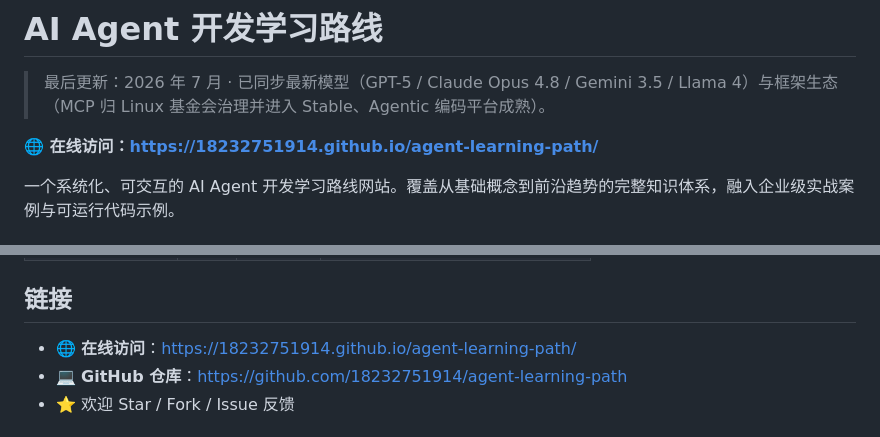
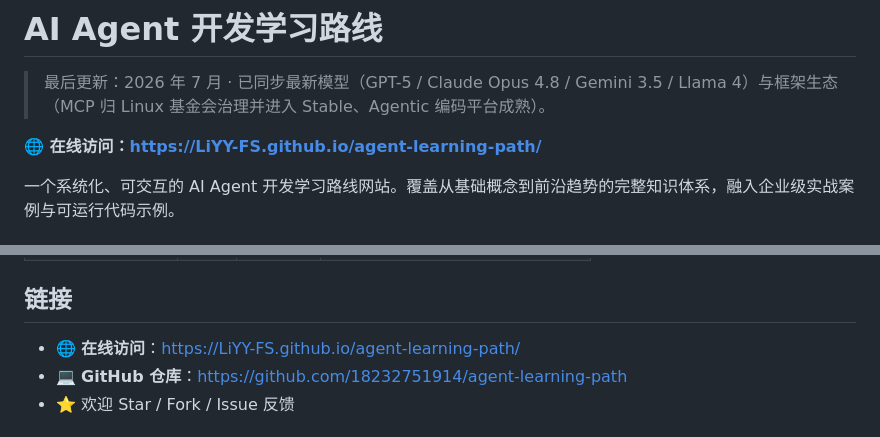
Before and after one commit to LiYY-FS/agent-learning-path, a Markdown page: README.md, 2 parts joined by grey strips. GitHub-like rendering.

Commit message:
docs: 将 README 在线访问链接更新为 LiYY-FS.github.io 域名

```diff
--- a/README.md
+++ b/README.md
@@ -2,7 +2,7 @@
 
 > 最后更新：2026 年 7 月 · 已同步最新模型（GPT-5 / Claude Opus 4.8 / Gemini 3.5 / Llama 4）与框架生态（MCP 归 Linux 基金会治理并进入 Stable、Agentic 编码平台成熟）。
 
-**🌐 在线访问：https://18232751914.github.io/agent-learning-path/**
+**🌐 在线访问：https://LiYY-FS.github.io/agent-learning-path/**
 
 一个系统化、可交互的 AI Agent 开发学习路线网站。覆盖从基础概念到前沿趋势的完整知识体系，融入企业级实战案例与可运行代码示例。
 
@@ -54,7 +54,7 @@
 
 ## 链接
 
-- 🌐 **在线访问**：https://18232751914.github.io/agent-learning-path/
+- 🌐 **在线访问**：https://LiYY-FS.github.io/agent-learning-path/
 - 💻 **GitHub 仓库**：https://github.com/18232751914/agent-learning-path
 - ⭐ 欢迎 Star / Fork / Issue 反馈
 
```
